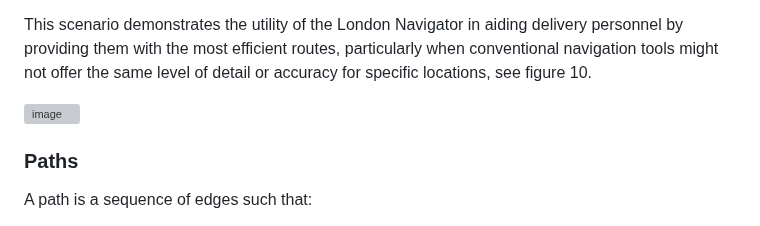
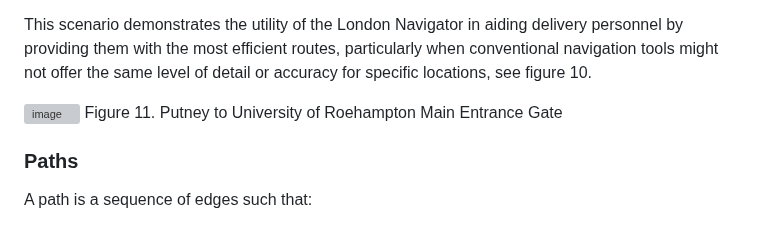
Before and after one commit to uzumstanley/Traffic-Forecasting-For-Road-Network, a Markdown page: README.md, the part around the change. Rendered like a GitHub page; grey boxes are pictures that could not be loaded.

```diff
--- a/README.md
+++ b/README.md
@@ -350,7 +350,7 @@ The London Navigator promptly calculates the shortest route, offering precise tu
 This scenario demonstrates the utility of the London Navigator in aiding delivery personnel by providing them with the most efficient routes, particularly when conventional navigation tools might not offer the same level of detail or accuracy for specific locations, see figure 10.
 
 ![image](https://github.com/user-attachments/assets/b746827f-7763-4aab-b73e-86525391b72d)
-
+Figure 11. Putney to University of Roehampton Main Entrance Gate
 
 
 
```
